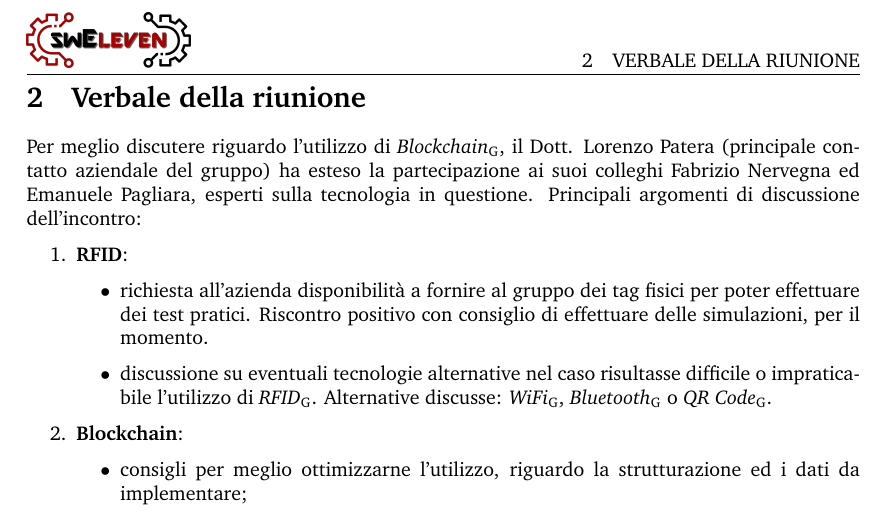
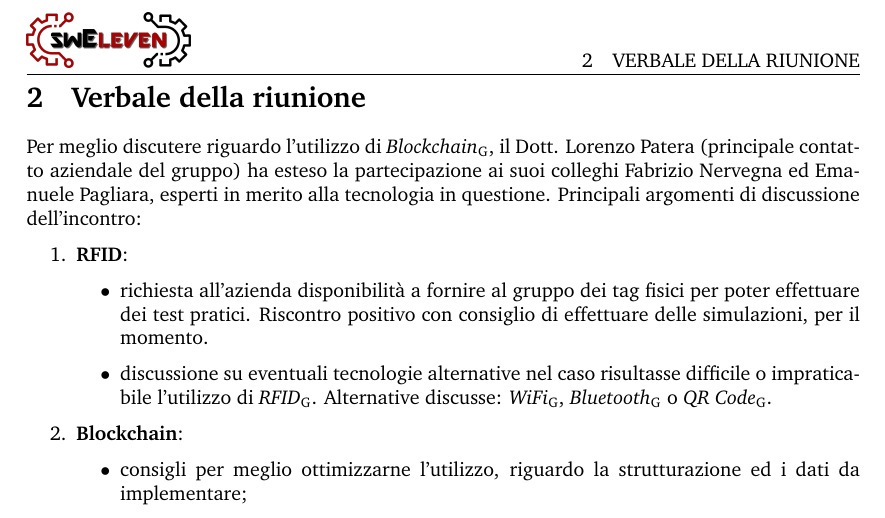
Before and after one commit to Sweleven/Documents, a LaTeX document (DocumentiEsterni/Verbali/Verbale Esterno 2021-01-22/main.tex, which reads DocumentiEsterni/Verbali/Verbale Esterno 2021-01-22/src/DettaglioRiunione/main.tex): part of page 5 of 6, cut so that both start at the same text. Compiled offline with pdfLaTeX.

Commit message:
Update main.tex

```diff
--- a/DocumentiEsterni/Verbali/Verbale Esterno 2021-01-22/src/DettaglioRiunione/main.tex
+++ b/DocumentiEsterni/Verbali/Verbale Esterno 2021-01-22/src/DettaglioRiunione/main.tex
@@ -1,4 +1,4 @@
-Per meglio discutere riguardo l'utilizzo di \glo{Blockchain},  il Dott. Lorenzo Patera (principale contatto aziendale del gruppo) ha esteso la partecipazione ai suoi colleghi Fabrizio Nervegna ed Emanuele Pagliara, esperti sulla tecnologia in questione.
+Per meglio discutere riguardo l'utilizzo di \glo{Blockchain},  il Dott. Lorenzo Patera (principale contatto aziendale del gruppo) ha esteso la partecipazione ai suoi colleghi Fabrizio Nervegna ed Emanuele Pagliara, esperti in merito alla tecnologia in questione.
 Principali argomenti di discussione dell'incontro:
 \begin{enumerate}
     \item \textbf{RFID}:
```
